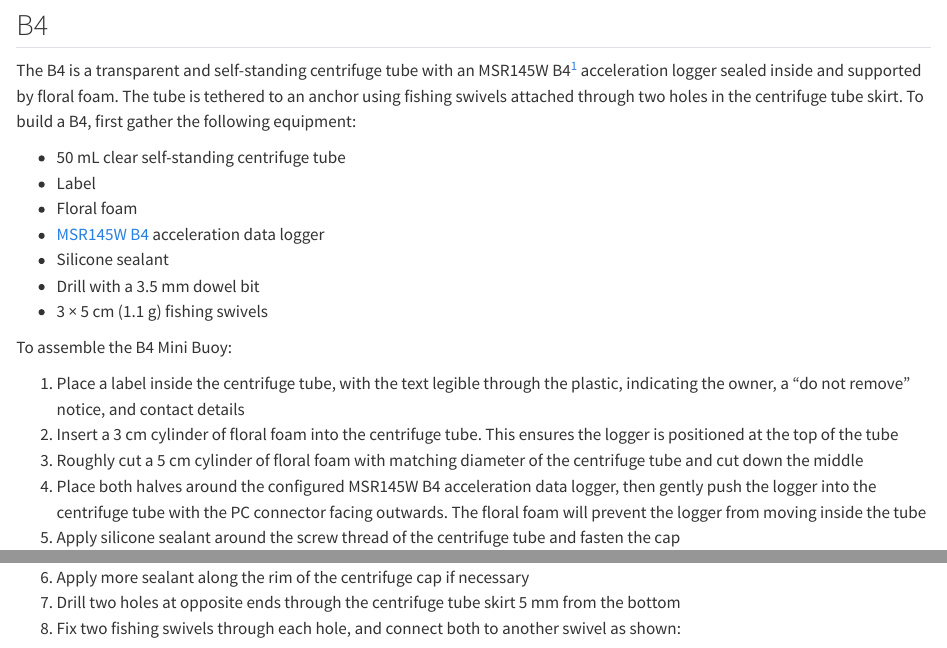
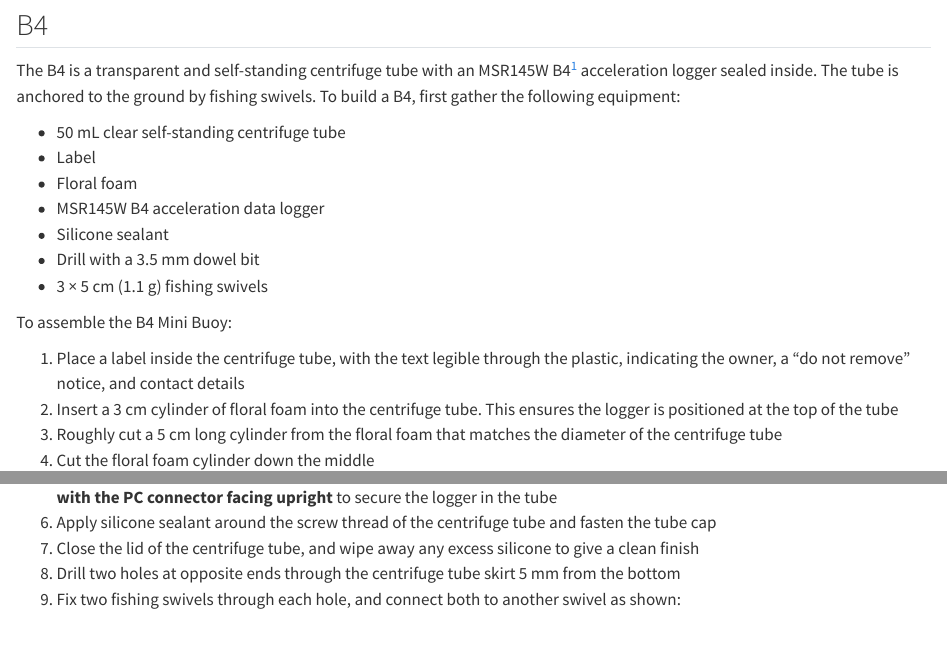
Before and after one commit to cailadd90/MiniBuoyHandbook, a Quarto document (chapters/assembly.qmd): the page in a window 1100 px wide, from 130 px down, and a second part further down, joined at a grey line. Rendered offline with R 4.5, knitr and Pandoc in place of Quarto, with nearby package versions.

Commit message:
A few more tweaks to the text

```diff
--- a/chapters/assembly.qmd
+++ b/chapters/assembly.qmd
@@ -5,12 +5,12 @@
 ::: panel-tabset
 ## B4
 
-The B4 is a transparent and self-standing centrifuge tube with an MSR145W B4[^1] acceleration logger sealed inside and supported by floral foam. The tube is tethered to an anchor using fishing swivels attached through two holes in the centrifuge tube skirt. To build a B4, first gather the following equipment:
+The B4 is a transparent and self-standing centrifuge tube with an MSR145W B4[^1] acceleration logger sealed inside. The tube is anchored to the ground by fishing swivels. To build a B4, first gather the following equipment:
 
 *	50 mL clear self-standing centrifuge tube
 *	Label
 *	Floral foam
-*	[MSR145W B4](https://www.msr.ch/en/product/msr145/){target='_blank'} acceleration data logger
+*	MSR145W B4 acceleration data logger
 *	Silicone sealant
 *	Drill with a 3.5 mm dowel bit
 *	3 × 5 cm (1.1 g) fishing swivels
@@ -19,12 +19,13 @@
 
 1. Place a label inside the centrifuge tube, with the text legible through the plastic, indicating the owner, a “do not remove” notice, and contact details
 2. Insert a 3 cm cylinder of floral foam into the centrifuge tube. This ensures the logger is positioned at the top of the tube
-3. Roughly cut a 5 cm cylinder of floral foam with matching diameter of the centrifuge tube and cut down the middle
-4. Place both halves around the configured MSR145W B4 acceleration data logger, then gently push the logger into the centrifuge tube with the PC connector facing outwards. The floral foam will prevent the logger from moving inside the tube
-5. Apply silicone sealant around the screw thread of the centrifuge tube and fasten the cap
-6. Apply more sealant along the rim of the centrifuge cap if necessary
-7. Drill two holes at opposite ends through the centrifuge tube skirt 5 mm from the bottom
-8. Fix two fishing swivels through each hole, and connect both to another swivel as shown:
+3. Roughly cut a 5 cm long cylinder from the floral foam that matches the diameter of the centrifuge tube
+4. Cut the floral foam cylinder down the middle
+5. Place both halves around a configured MSR145W B4 logger (see @sec-config), then gently push the logger into the centrifuge tube **with the PC connector facing upright** to secure the logger in the tube
+6. Apply silicone sealant around the screw thread of the centrifuge tube and fasten the tube cap
+7. Close the lid of the centrifuge tube, and wipe away any excess silicone to give a clean finish
+8. Drill two holes at opposite ends through the centrifuge tube skirt 5 mm from the bottom
+9. Fix two fishing swivels through each hole, and connect both to another swivel as shown:
 
 ![](figs/B4FishingSwivel.png){fig-align='centre' width=70%}
 
```
Also changed, not shown: chapters/assembly.qmd (6 more changed lines).
